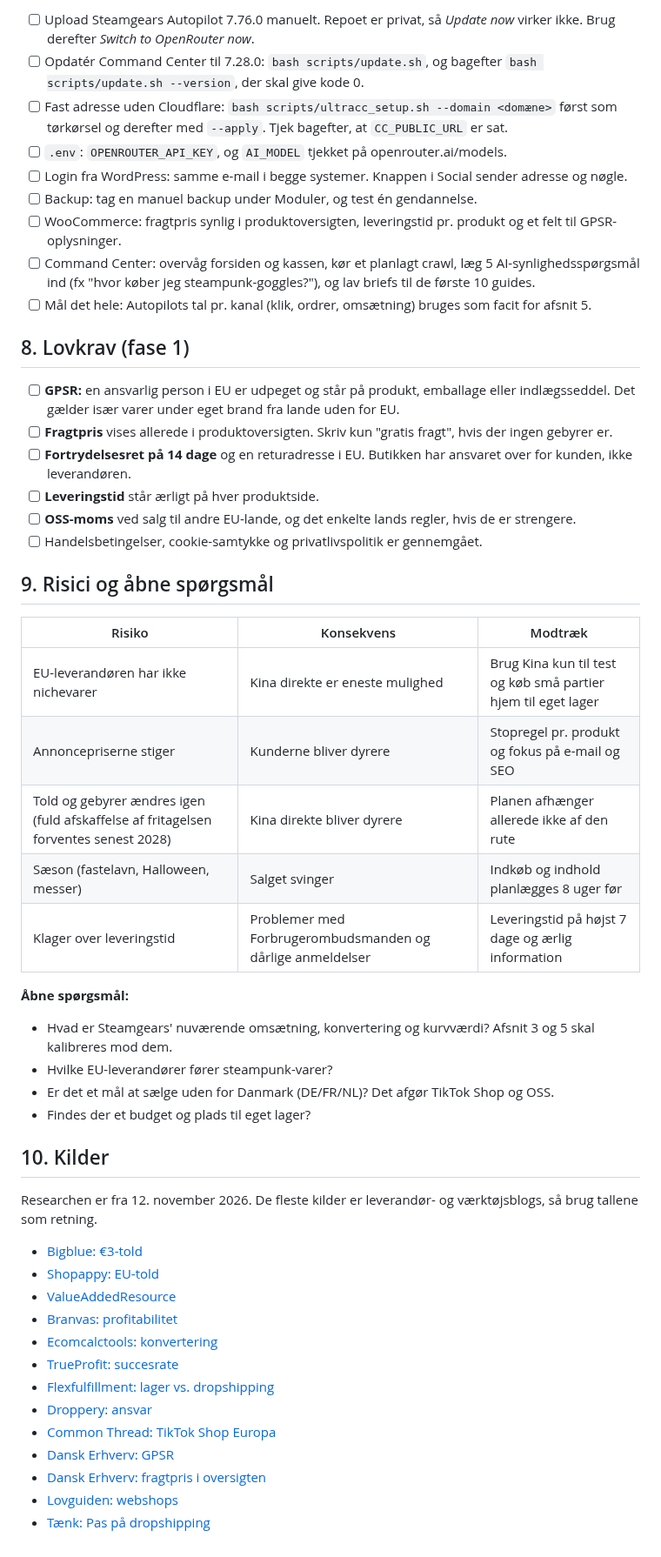
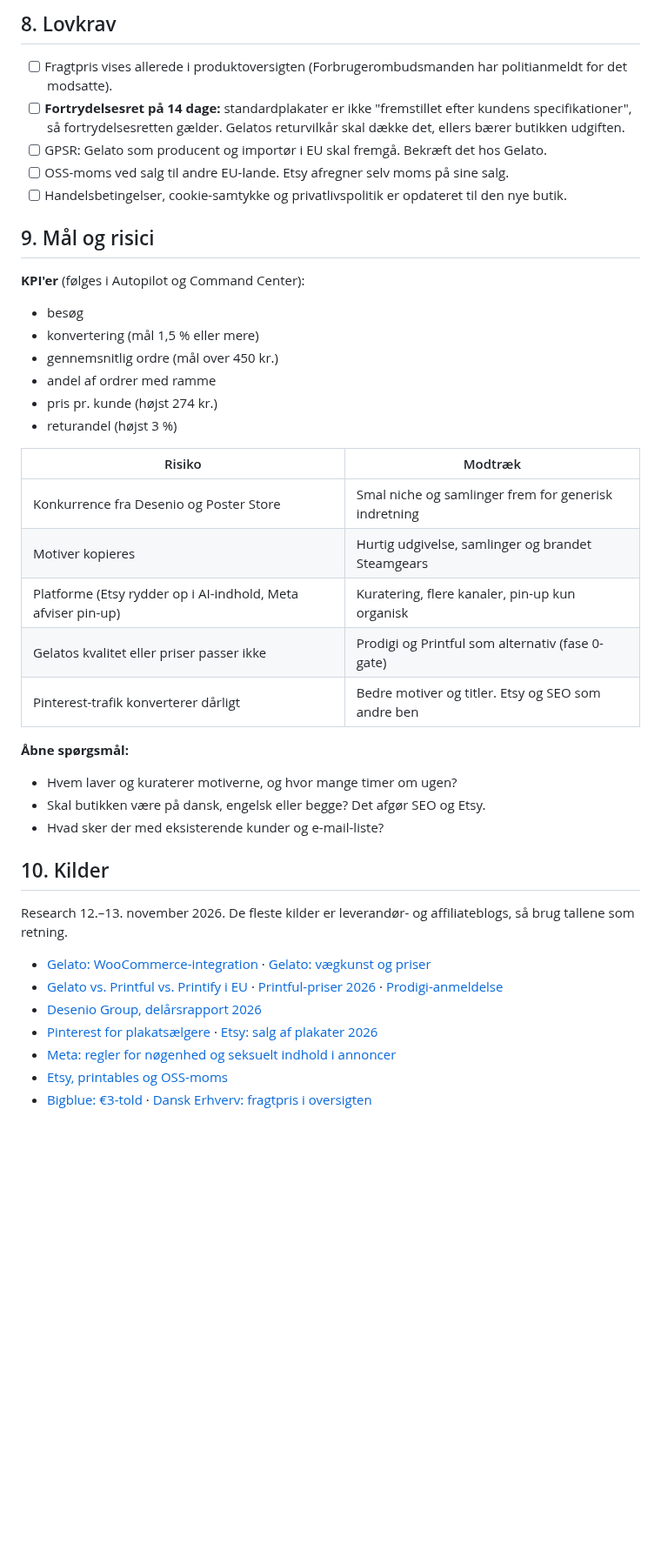
Before and after one commit to humle93/command-center, a Markdown page: docs/Steamgears_Business_og_Deployment_plan.md, the part around one of its changes. Shown at 87% size. Rendered like a GitHub page; blank space fills up the shorter version.

```diff
--- a/docs/Steamgears_Business_og_Deployment_plan.md
+++ b/docs/Steamgears_Business_og_Deployment_plan.md
@@ -94,53 +96,43 @@ Rækkefølgen følger `docs/Installation_og_udrulning.md`.
 
-- [ ] Upload Steamgears Autopilot 7.76.0 manuelt. Repoet er privat, så *Update now* virker ikke. Brug derefter *Switch to OpenRouter now*.
-- [ ] Opdatér Command Center til 7.28.0: `bash scripts/update.sh`, og bagefter `bash scripts/update.sh --version`, der skal give kode 0.
-- [ ] Fast adresse uden Cloudflare: `bash scripts/ultracc_setup.sh --domain <domæne>` først som tørkørsel og derefter med `--apply`. Tjek bagefter, at `CC_PUBLIC_URL` er sat.
-- [ ] `.env`: `OPENROUTER_API_KEY`, og `AI_MODEL` tjekket på openrouter.ai/models.
-- [ ] Login fra WordPress: samme e-mail i begge systemer. Knappen i Social sender adresse og nøgle.
-- [ ] Backup: tag en manuel backup under Moduler, og test én gendannelse.
-- [ ] WooCommerce: fragtpris synlig i produktoversigten, leveringstid pr. produkt og et felt til GPSR-oplysninger.
-- [ ] Command Center: overvåg forsiden og kassen, kør et planlagt crawl, læg 5 AI-synlighedsspørgsmål ind (fx "hvor køber jeg steampunk-goggles?"), og lav briefs til de første 10 guides.
-- [ ] Mål det hele: Autopilots tal pr. kanal (klik, ordrer, omsætning) bruges som facit for afsnit 5.
+## 8. Lovkrav
 
-## 8. Lovkrav (fase 1)
+- [ ] Fragtpris vises allerede i produktoversigten (Forbrugerombudsmanden har politianmeldt for det modsatte).
+- [ ] **Fortrydelsesret på 14 dage:** standardplakater er ikke "fremstillet efter kundens specifikationer", så fortrydelsesretten gælder. Gelatos returvilkår skal dække det, ellers bærer butikken udgiften.
+- [ ] GPSR: Gelato som producent og importør i EU skal fremgå. Bekræft det hos Gelato.
+- [ ] OSS-moms ved salg til andre EU-lande. Etsy afregner selv moms på sine salg.
+- [ ] Handelsbetingelser, cookie-samtykke og privatlivspolitik er opdateret til den nye butik.
 
-- [ ] **GPSR:** en ansvarlig person i EU er udpeget og står på produkt, emballage eller indlægsseddel. Det gælder især varer under eget brand fra lande uden for EU.
-- [ ] **Fragtpris** vises allerede i produktoversigten. Skriv kun "gratis fragt", hvis der ingen gebyrer er.
-- [ ] **Fortrydelsesret på 14 dage** og en returadresse i EU. Butikken har ansvaret over for kunden, ikke leverandøren.
-- [ ] **Leveringstid** står ærligt på hver produktside.
-- [ ] **OSS-moms** ved salg til andre EU-lande, og det enkelte lands regler, hvis de er strengere.
-- [ ] Handelsbetingelser, cookie-samtykke og privatlivspolitik er gennemgået.
+## 9. Mål og risici
 
-## 9. Risici og åbne spørgsmål
+**KPI'er** (følges i Autopilot og Command Center):
+- besøg
+- konvertering (mål 1,5 % eller mere)
+- gennemsnitlig ordre (mål over 450 kr.)
+- andel af ordrer med ramme
+- pris pr. kunde (højst 274 kr.)
+- returandel (højst 3 %)
 
-| Risiko | Konsekvens | Modtræk |
-| --- | --- | --- |
-| EU-leverandøren har ikke nichevarer | Kina direkte er eneste mulighed | Brug Kina kun til test og køb små partier hjem til eget lager |
-| Annoncepriserne stiger | Kunderne bliver dyrere | Stopregel pr. produkt og fokus på e-mail og SEO |
-| Told og gebyrer ændres igen (fuld afskaffelse af fritagelsen forventes senest 2028) | Kina direkte bliver dyrere | Planen afhænger allerede ikke af den rute |
-| Sæson (fastelavn, Halloween, messer) | Salget svinger | Indkøb og indhold planlægges 8 uger før |
-| Klager over leveringstid | Problemer med Forbrugerombudsmanden og dårlige anmeldelser | Leveringstid på højst 7 dage og ærlig information |
+| Risiko | Modtræk |
+| --- | --- |
+| Konkurrence fra Desenio og Poster Store | Smal niche og samlinger frem for generisk indretning |
+| Motiver kopieres | Hurtig udgivelse, samlinger og brandet Steamgears |
+| Platforme (Etsy rydder op i AI-indhold, Meta afviser pin-up) | Kuratering, flere kanaler, pin-up kun organisk |
+| Gelatos kvalitet eller priser passer ikke | Prodigi og Printful som alternativ (fase 0-gate) |
+| Pinterest-trafik konverterer dårligt | Bedre motiver og titler. Etsy og SEO som andre ben |
 
 **Åbne spørgsmål:**
-- Hvad er Steamgears' nuværende omsætning, konvertering og kurvværdi? Afsnit 3 og 5 skal kalibreres mod dem.
-- Hvilke EU-leverandører fører steampunk-varer?
-- Er det et mål at sælge uden for Danmark (DE/FR/NL)? Det afgør TikTok Shop og OSS.
-- Findes der et budget og plads til eget lager?
+- Hvem laver og kuraterer motiverne, og hvor mange timer om ugen?
+- Skal butikken være på dansk, engelsk eller begge? Det afgør SEO og Etsy.
+- Hvad sker der med eksisterende kunder og e-mail-liste?
 
 ## 10. Kilder
 
-Researchen er fra 12. november 2026. De fleste kilder er leverandør- og værktøjsblogs, så brug tallene som retning.
+Research 12.–13. november 2026. De fleste kilder er leverandør- og affiliateblogs, så brug tallene som retning.
 
-- [Bigblue: €3-told](https://www.bigblue.co/blog/end-of-de-minimis-eu-3-euro-customs-duty-small-parcels)
-- [Shopappy: EU-told](https://shopappy.com/trade/cross-border-commerce/eu-ends-duty-free-low-value-imports-shein-temu-july-2026)
-- [ValueAddedResource](https://www.valueaddedresource.net/eu-flat-customs-duty-fee-low-value-imports)
-- [Branvas: profitabilitet](https://branvas.com/blogs/news/is-dropshipping-profitable)
-- [Ecomcalctools: konvertering](https://ecomcalctools.com/blog/dropshipping-conversion-rate/)
-- [TrueProfit: succesrate](https://trueprofit.io/blog/dropshipping-success-rate)
-- [Flexfulfillment: lager vs. dropshipping](https://www.flexfulfillment.eu/dropshipping-vs-inventory-how-to-decide-when-to-hold-stock-in-europe/)
-- [Droppery: ansvar](https://droppery.io/who-is-legally-responsible-in-dropshipping/)
-- [Common Thread: TikTok Shop Europa](https://commonthreadco.com/blogs/coachs-corner/tiktok-shop-europe-expansion-2026-ecommerce-brands)
-- [Dansk Erhverv: GPSR](https://www.danskerhverv.dk/presse-og-nyheder/nyheder/2024/december/pa-fredag-den-13.-december-trader-de-nye-produktsikkerhedsregler-i-kraft)
-- [Dansk Erhverv: fragtpris i oversigten](https://www.danskerhverv.dk/presse-og-nyheder/nyheder/2019/november/forbrugerombudsmanden-politianmelder-netbutik-for-ikke-at-oplyse-om-fragt-i-produktoversigten/)
-- [Lovguiden: webshops](https://www.lovguiden.dk/praksisoversigt/branche/e-handel-webshops)
-- [Tænk: Pas på dropshipping](https://taenk.dk/raadgivning/rettigheder/pas-paa-dropshipping)
+- [Gelato: WooCommerce-integration](https://www.gelato.com/uk/print-on-demand/woocommerce) · [Gelato: vægkunst og priser](https://www.gelato.com/au/custom-wall-art)
+- [Gelato vs. Printful vs. Printify i EU](https://marketing4ecommerce.net/en/gelato-printful-printify-comparative/) · [Printful-priser 2026](https://www.stylefactoryproductions.com/?p=26252) · [Prodigi-anmeldelse](https://ecommerce-platforms.com/?p=108099)
+- [Desenio Group, delårsrapport 2026](https://storage.mfn.se/e4667d46-fe4a-4b37-8a58-a8841986dd50/desenio-interim-report-q1-2026.pdf)
+- [Pinterest for plakatsælgere](https://www.artomate.app/blog/pinterest-etsy-poster-sellers-free-traffic) · [Etsy: salg af plakater 2026](https://www.insightagent.app/guides/selling-posters-on-etsy)
+- [Meta: regler for nøgenhed og seksuelt indhold i annoncer](https://transparency.meta.com/policies/ad-standards/objectionable-content/adult-nudity-and-sexual-activity/)
+- [Etsy, printables og OSS-moms](https://freenance.io/side-hustle/selling-printables-etsy-eu-2026-passive-income-pl-de-fr-es-it-vat-oss-shop-setup/)
+- [Bigblue: €3-told](https://www.bigblue.co/blog/end-of-de-minimis-eu-3-euro-customs-duty-small-parcels) · [Dansk Erhverv: fragtpris i oversigten](https://www.danskerhverv.dk/presse-og-nyheder/nyheder/2019/november/forbrugerombudsmanden-politianmelder-netbutik-for-ikke-at-oplyse-om-fragt-i-produktoversigten/)
```
Also changed, not shown: other parts of docs/Steamgears_Business_og_Deployment_plan.md (+69 -67 lines).
